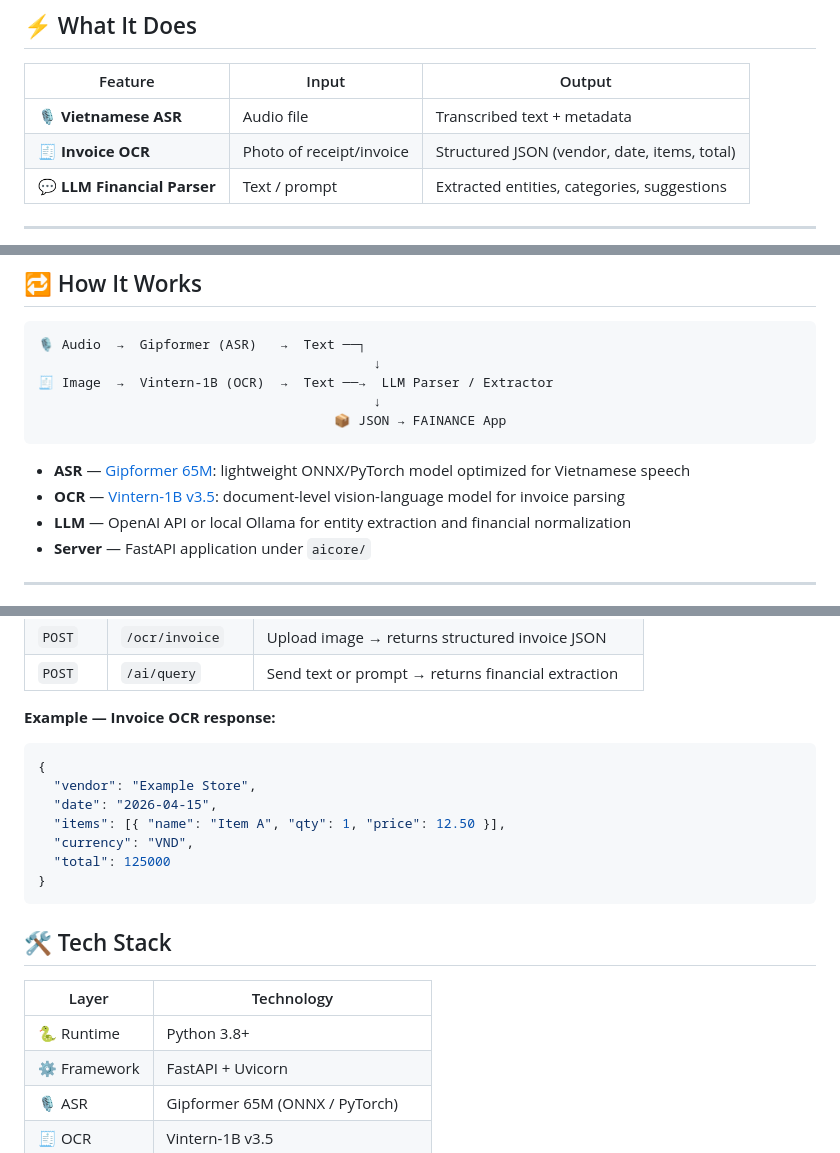
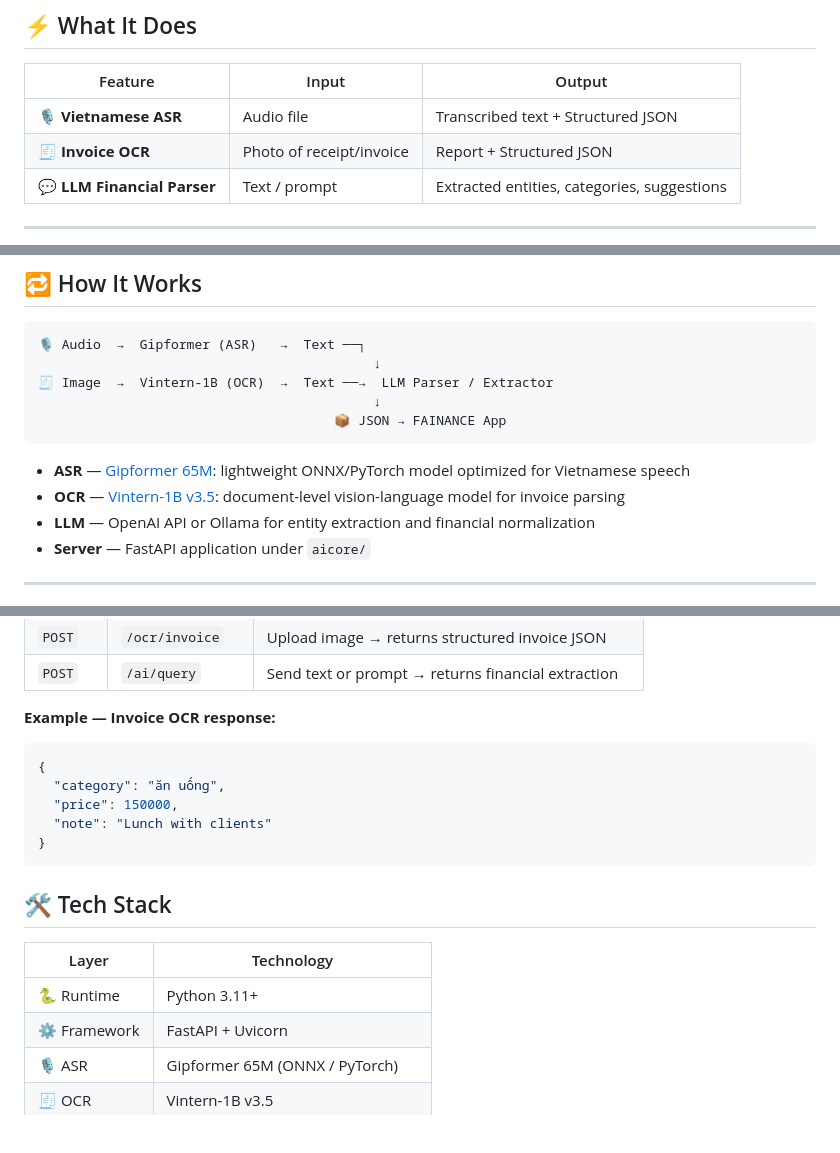
Before and after one commit to BaryuH/FAINANCE-smart-input, a Markdown page: README.md, 3 parts joined by grey strips. GitHub-like rendering; blank space fills up the shorter version.

````diff
--- a/README.md
+++ b/README.md
@@ -8,8 +8,8 @@
 
 | Feature | Input | Output |
 |---|---|---|
-| 🎙️ **Vietnamese ASR** | Audio file | Transcribed text + metadata |
-| 🧾 **Invoice OCR** | Photo of receipt/invoice | Structured JSON (vendor, date, items, total) |
+| 🎙️ **Vietnamese ASR** | Audio file | Transcribed text + Structured JSON|
+| 🧾 **Invoice OCR** | Photo of receipt/invoice | Report + Structured JSON |
 | 💬 **LLM Financial Parser** | Text / prompt | Extracted entities, categories, suggestions |
 
 ---
@@ -26,7 +26,7 @@
 
 - **ASR** — [Gipformer 65M](https://huggingface.co/g-group-ai-lab/gipformer-65M-rnnt): lightweight ONNX/PyTorch model optimized for Vietnamese speech
 - **OCR** — [Vintern-1B v3.5](https://huggingface.co/5CD-AI/Vintern-1B-v3_5): document-level vision-language model for invoice parsing
-- **LLM** — OpenAI API or local Ollama for entity extraction and financial normalization
+- **LLM** — OpenAI API or Ollama for entity extraction and financial normalization
 - **Server** — FastAPI application under `aicore/`
 
 ---
@@ -53,11 +53,9 @@ frontend-test/   — Minimal frontend demo for quick integration testing
 
 ```json
 {
-  "vendor": "Example Store",
-  "date": "2026-04-15",
-  "items": [{ "name": "Item A", "qty": 1, "price": 12.50 }],
-  "currency": "VND",
-  "total": 125000
+  "category": "ăn uống",
+  "price": 150000,
+  "note": "Lunch with clients"
 }
 ```
 
@@ -66,7 +64,7 @@ frontend-test/   — Minimal frontend demo for quick integration testing
 
 | Layer | Technology |
 |---|---|
-| 🐍 Runtime | Python 3.8+ |
+| 🐍 Runtime | Python 3.11+ |
 | ⚙️ Framework | FastAPI + Uvicorn |
 | 🎙️ ASR | Gipformer 65M (ONNX / PyTorch) |
 | 🧾 OCR | Vintern-1B v3.5 |
````
